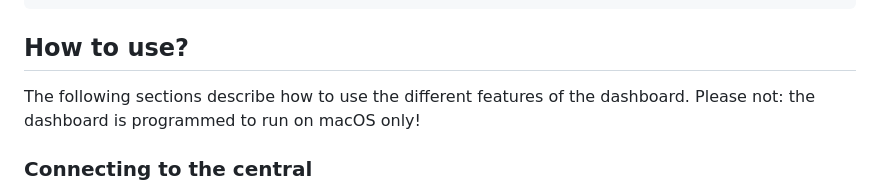
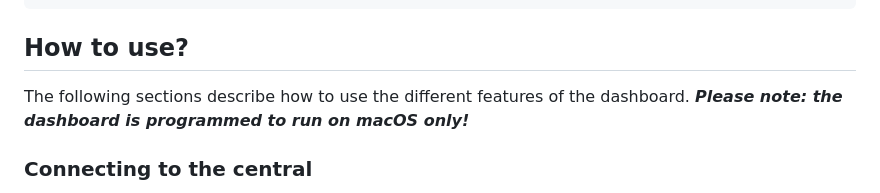
Before and after one commit to Ironman-007/AstroAnt_Test_GUI, a Markdown page: README.md, the part around the change. Rendered like a GitHub page.

```diff
--- a/README.md
+++ b/README.md
@@ -24,7 +24,7 @@ http://localhost:8000
 
 
 ## How to use?
-The following sections describe how to use the different features of the dashboard. Please not: the dashboard is programmed to run on macOS only!
+The following sections describe how to use the different features of the dashboard. ***Please note: the dashboard is programmed to run on macOS only!***
 
 ### Connecting to the central
 To connect to the central, go to the bottom left panel. From the dropwdown list, select the port on which the RSS422 is plugged in. You can refresh the list of ports by clicking the reload arrow button. To connect to the central, click connect. A message will be printed, indicating that you have connected successfully.
```
